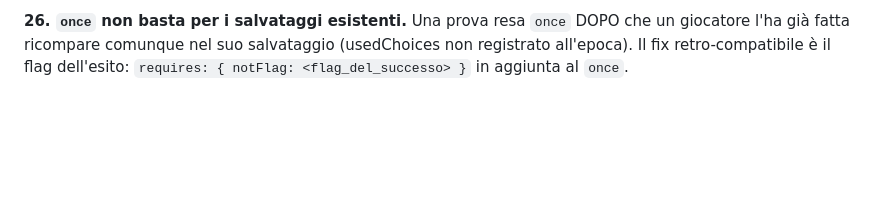
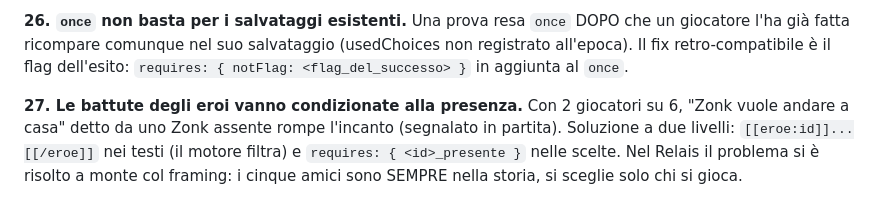
Before and after one commit to Galiv04/dnd-corona-di-mezzanotte, a Markdown page: docs/LESSONS-LEARNED.md, the part around the change. GitHub-like rendering; blank space fills up the shorter version.

```diff
--- a/docs/LESSONS-LEARNED.md
+++ b/docs/LESSONS-LEARNED.md
@@ -119,3 +119,6 @@ Tronello, birre al limone, taralli razionati, sfida pancakes-crêpes: i dettagli
 
 **26. `once` non basta per i salvataggi esistenti.**
 Una prova resa `once` DOPO che un giocatore l'ha già fatta ricompare comunque nel suo salvataggio (usedChoices non registrato all'epoca). Il fix retro-compatibile è il flag dell'esito: `requires: { notFlag: <flag_del_successo> }` in aggiunta al `once`.
+
+**27. Le battute degli eroi vanno condizionate alla presenza.**
+Con 2 giocatori su 6, "Zonk vuole andare a casa" detto da uno Zonk assente rompe l'incanto (segnalato in partita). Soluzione a due livelli: `[[eroe:id]]...[[/eroe]]` nei testi (il motore filtra) e `requires: { <id>_presente }` nelle scelte. Nel Relais il problema si è risolto a monte col framing: i cinque amici sono SEMPRE nella storia, si sceglie solo chi si gioca.
```
Also changed, not shown: docs/ARCHITETTURA.md (+5 -0 lines).
